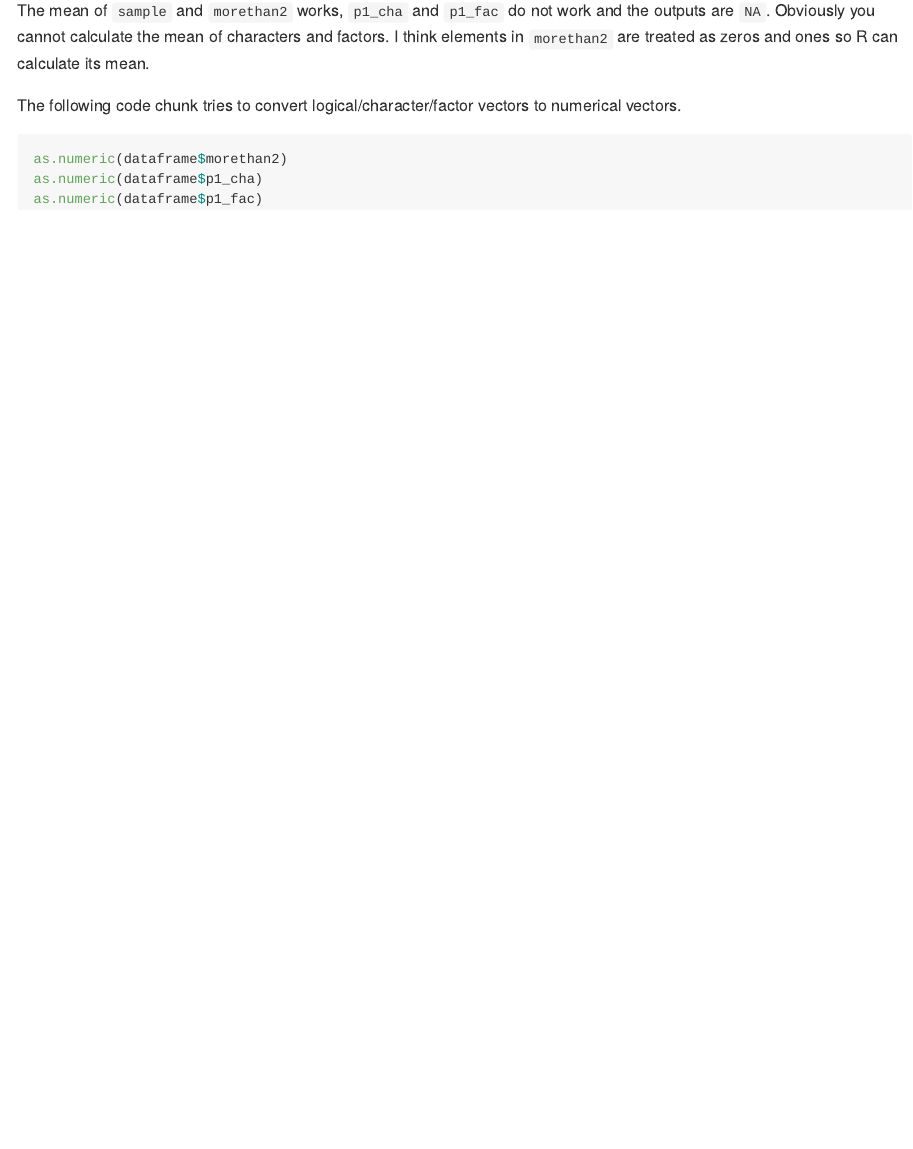
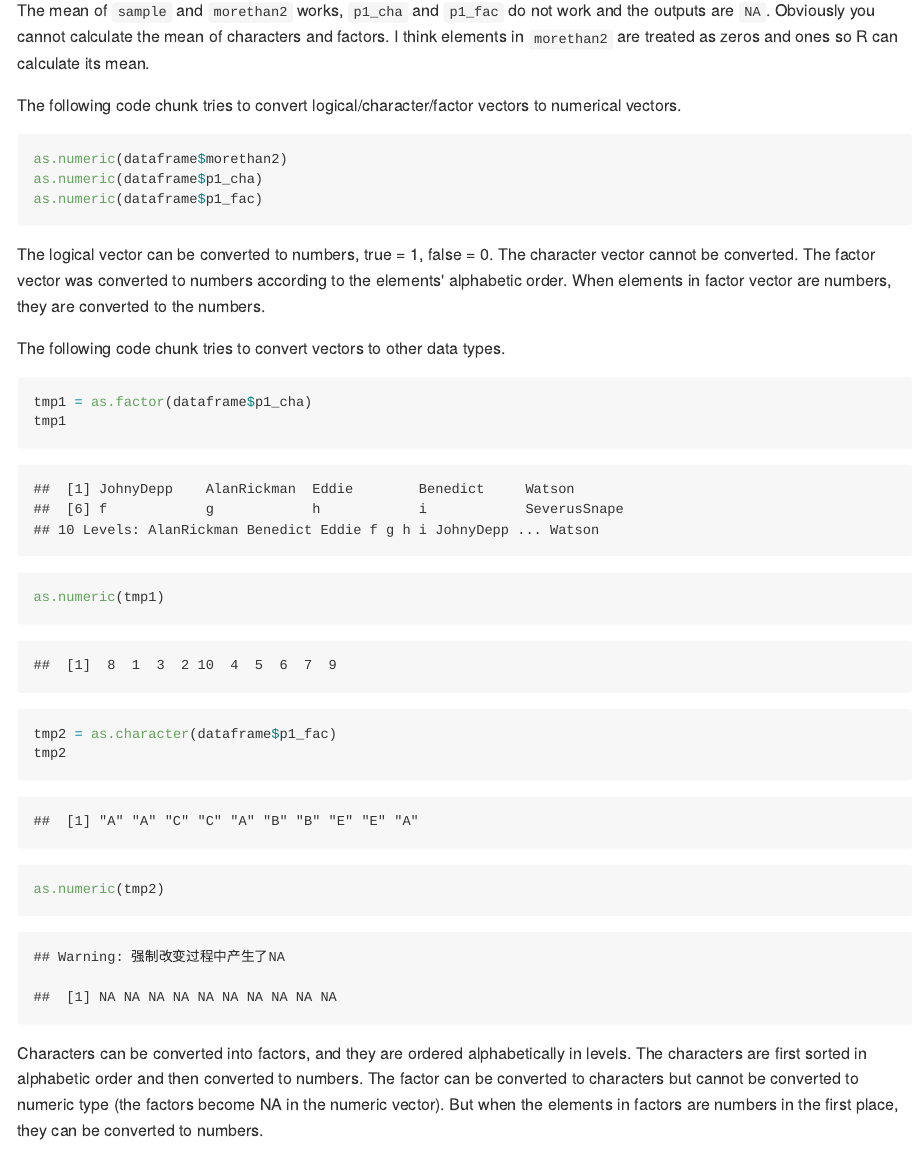
Before and after one commit to jy2947/P8105_hw1_jy2947, an R Markdown document (P8105_hw1_jy2947.Rmd): the page in a window 1100 px wide, from 1080 px down. The pictures show the output file P8105_hw1_jy2947.md that the author committed with the source, drawn offline in the style of GitHub.

Commit message:
Fin Problem 1

````diff
--- a/P8105_hw1_jy2947.Rmd
+++ b/P8105_hw1_jy2947.Rmd
@@ -35,3 +35,17 @@ as.numeric(dataframe$morethan2)
 as.numeric(dataframe$p1_cha)
 as.numeric(dataframe$p1_fac)
 ```
+The logical vector can be converted to numbers, true = 1, false = 0. The character vector cannot be converted. The factor vector was converted to numbers according to the elements' alphabetic order. When elements in factor vector are numbers, they are converted to the numbers.
+
+
+The following code chunk tries to convert vectors to other data types.
+```{r convert_other_type}
+tmp1 = as.factor(dataframe$p1_cha)
+tmp1
+as.numeric(tmp1)
+
+tmp2 = as.character(dataframe$p1_fac)
+tmp2
+as.numeric(tmp2)
+```
+Characters can be converted into factors, and they are ordered alphabetically in levels. The characters are first sorted in alphabetic order and then converted to numbers. The factor can be converted to characters but cannot be converted to numeric type (the factors become NA in the numeric vector). But when the elements in factors are numbers in the first place, they can be converted to numbers.
````
Also changed, not shown: P8105_hw1_jy2947.md.
